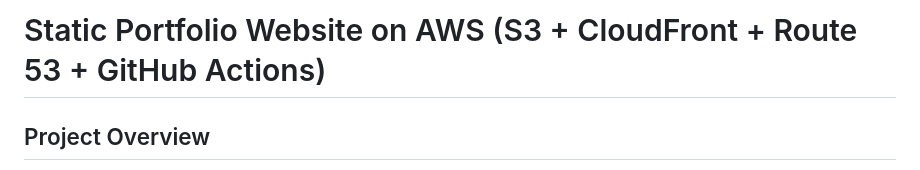
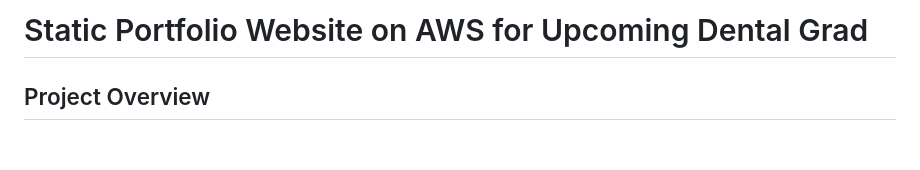
Before and after one commit to gagejohnson-design/Portfolio-Website-for-Dental-Grad, a Markdown page: README.md, the part around the change. Rendered like a GitHub page; blank space fills up the shorter version.

Commit message:
Revise project title in README
Updated project title to reflect purpose for dental grad.

```diff
--- a/README.md
+++ b/README.md
@@ -1,4 +1,4 @@
-# Static Portfolio Website on AWS (S3 + CloudFront + Route 53 + GitHub Actions)
+# Static Portfolio Website on AWS for Upcoming Dental Grad
 
 ## Project Overview
 This project documents the design, deployment, and automation of a production-grade static website hosted on AWS. The website was created for my girlfriend, who is currently in dental school and preparing for her board exams in Summer 2026. The goal was to provide her with a professional, reliable personal site she can use during graduation, residency applications, and early career networking.
```
